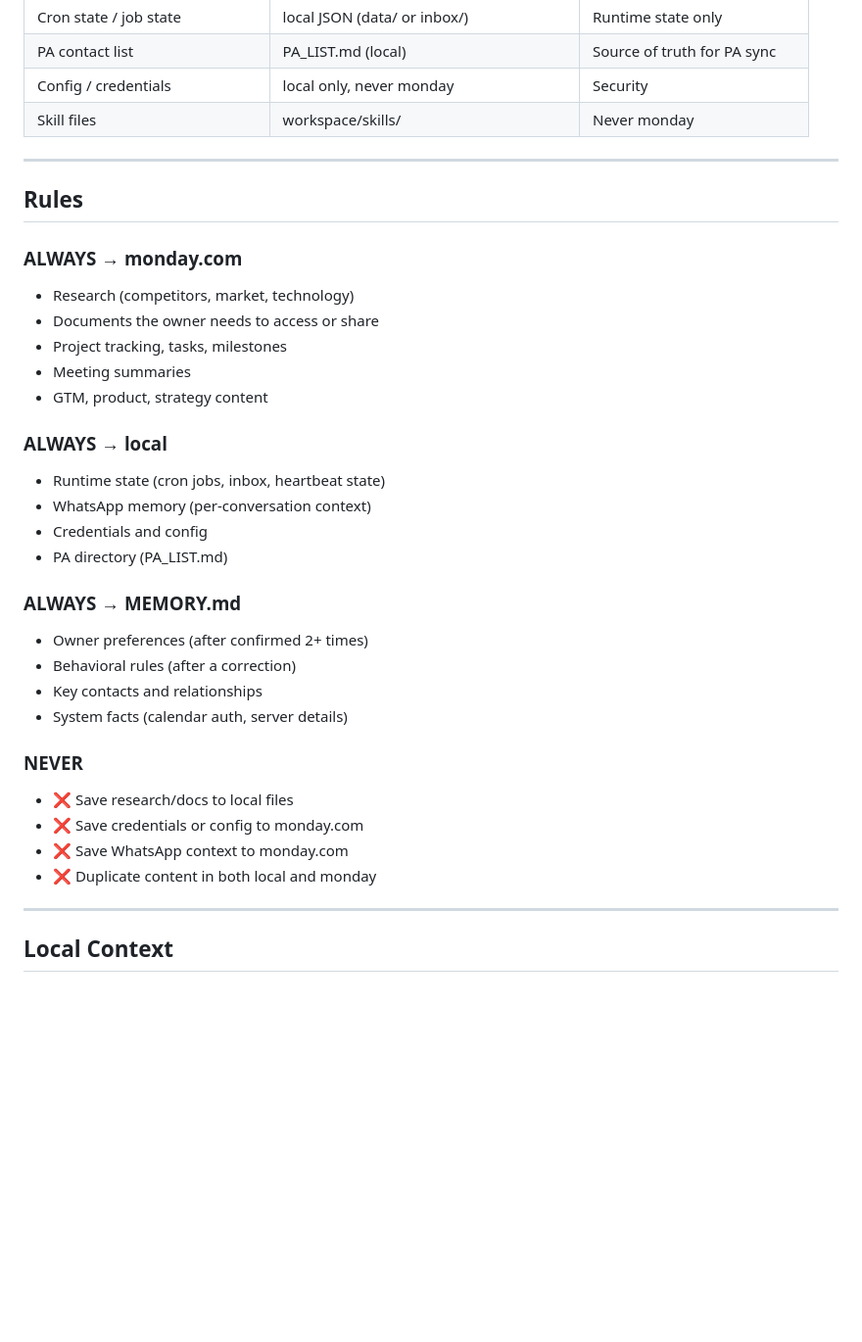
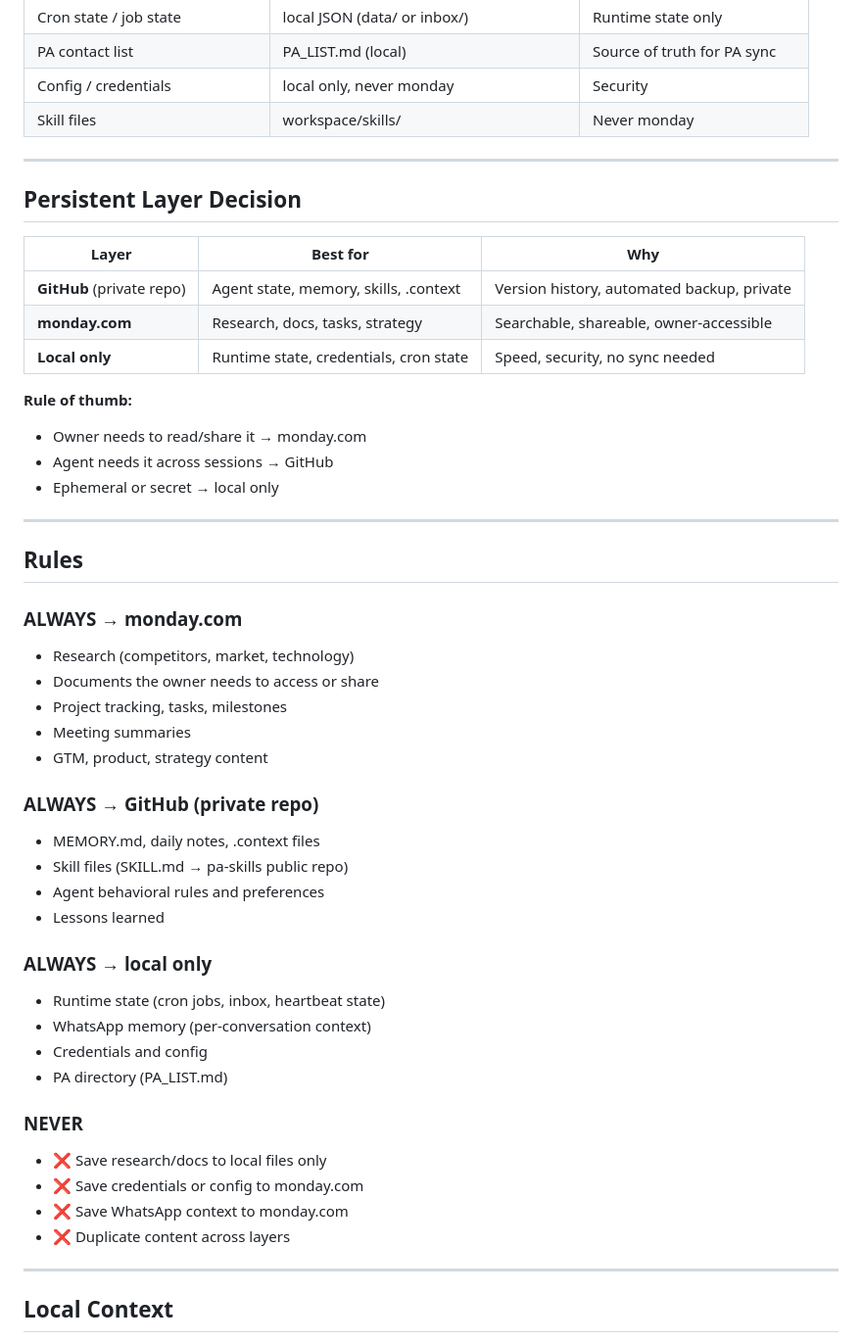
Before and after one commit to netanel-abergel/pa-skills, a Markdown page: skills/storage-router/SKILL.md, the part around the change. Shown at 98% size. Rendered like a GitHub page; blank space fills up the shorter version.

Commit message:
Add persistent layer decision table (GitHub vs monday vs local)

```diff
--- a/skills/storage-router/SKILL.md
+++ b/skills/storage-router/SKILL.md
@@ -28,6 +28,21 @@ Before saving anything, route it to the correct destination.
 
 ---
 
+## Persistent Layer Decision
+
+| Layer | Best for | Why |
+|---|---|---|
+| **GitHub** (private repo) | Agent state, memory, skills, .context | Version history, automated backup, private |
+| **monday.com** | Research, docs, tasks, strategy | Searchable, shareable, owner-accessible |
+| **Local only** | Runtime state, credentials, cron state | Speed, security, no sync needed |
+
+**Rule of thumb:**
+- Owner needs to read/share it → monday.com
+- Agent needs it across sessions → GitHub
+- Ephemeral or secret → local only
+
+---
+
 ## Rules
 
 ### ALWAYS → monday.com
@@ -37,23 +52,23 @@ Before saving anything, route it to the correct destination.
 - Meeting summaries
 - GTM, product, strategy content
 
-### ALWAYS → local
+### ALWAYS → GitHub (private repo)
+- MEMORY.md, daily notes, .context files
+- Skill files (SKILL.md → pa-skills public repo)
+- Agent behavioral rules and preferences
+- Lessons learned
+
+### ALWAYS → local only
 - Runtime state (cron jobs, inbox, heartbeat state)
 - WhatsApp memory (per-conversation context)
 - Credentials and config
 - PA directory (PA_LIST.md)
 
-### ALWAYS → MEMORY.md
-- Owner preferences (after confirmed 2+ times)
-- Behavioral rules (after a correction)
-- Key contacts and relationships
-- System facts (calendar auth, server details)
-
 ### NEVER
-- ❌ Save research/docs to local files
+- ❌ Save research/docs to local files only
 - ❌ Save credentials or config to monday.com
 - ❌ Save WhatsApp context to monday.com
-- ❌ Duplicate content in both local and monday
+- ❌ Duplicate content across layers
 
 ---
 
```
